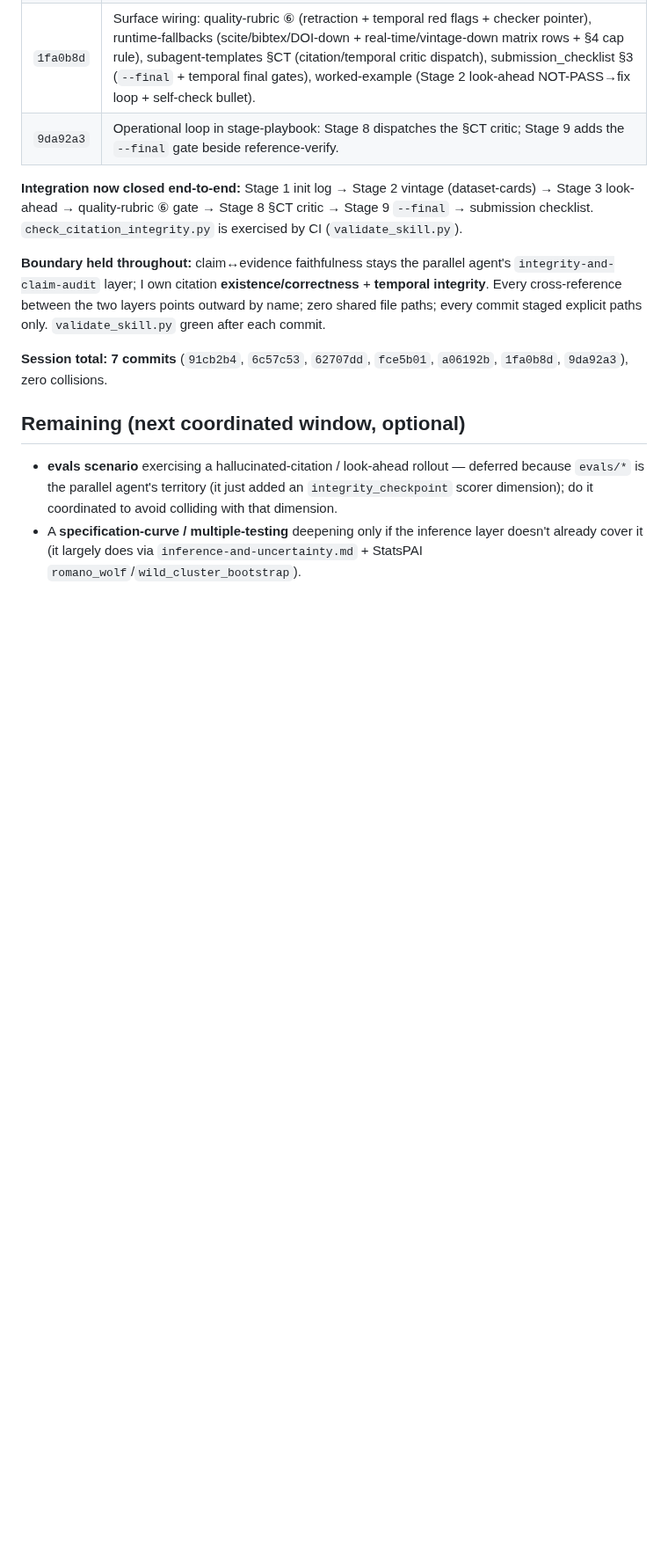
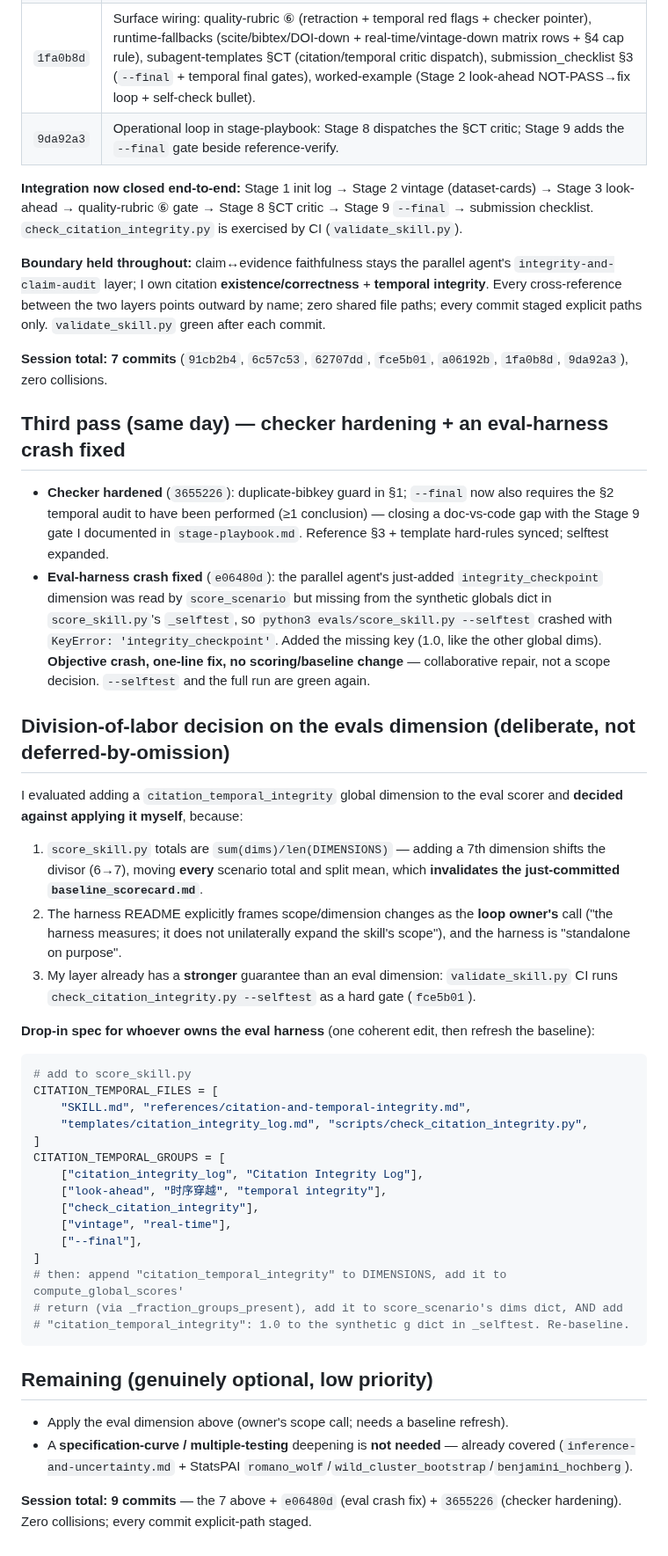
Before and after one commit to brycewang-stanford/Paper-WorkFlow, a Markdown page: worklogs/2026-06-23-citation-temporal-integrity.md, the part around the change. Shown at 88% size. Drawn GitHub-style; blank space fills up the shorter version.

Commit message:
docs(worklog): record checker hardening, eval crash fix, evals dimension decision
Co-Authored-By: Claude Opus 4.8 (1M context) <noreply@anthropic.com>

````diff
--- a/worklogs/2026-06-23-citation-temporal-integrity.md
+++ b/worklogs/2026-06-23-citation-temporal-integrity.md
@@ -124,10 +124,54 @@ staged explicit paths only. `validate_skill.py` green after each commit.
 **Session total: 7 commits** (`91cb2b4`, `6c57c53`, `62707dd`, `fce5b01`, `a06192b`, `1fa0b8d`, `9da92a3`),
 zero collisions.
 
-## Remaining (next coordinated window, optional)
+## Third pass (same day) — checker hardening + an eval-harness crash fixed
 
-- **evals scenario** exercising a hallucinated-citation / look-ahead rollout — deferred because `evals/*`
-  is the parallel agent's territory (it just added an `integrity_checkpoint` scorer dimension); do it
-  coordinated to avoid colliding with that dimension.
-- A **specification-curve / multiple-testing** deepening only if the inference layer doesn't already cover it
-  (it largely does via `inference-and-uncertainty.md` + StatsPAI `romano_wolf`/`wild_cluster_bootstrap`).
+- **Checker hardened** (`3655226`): duplicate-bibkey guard in §1; `--final` now also requires the §2
+  temporal audit to have been performed (≥1 conclusion) — closing a doc-vs-code gap with the Stage 9 gate
+  I documented in `stage-playbook.md`. Reference §3 + template hard-rules synced; selftest expanded.
+- **Eval-harness crash fixed** (`e06480d`): the parallel agent's just-added `integrity_checkpoint` dimension
+  was read by `score_scenario` but missing from the synthetic globals dict in `score_skill.py`'s `_selftest`,
+  so `python3 evals/score_skill.py --selftest` crashed with `KeyError: 'integrity_checkpoint'`. Added the
+  missing key (1.0, like the other global dims). **Objective crash, one-line fix, no scoring/baseline change**
+  — collaborative repair, not a scope decision. `--selftest` and the full run are green again.
+
+## Division-of-labor decision on the evals dimension (deliberate, not deferred-by-omission)
+
+I evaluated adding a `citation_temporal_integrity` global dimension to the eval scorer and **decided against
+applying it myself**, because:
+
+1. `score_skill.py` totals are `sum(dims)/len(DIMENSIONS)` — adding a 7th dimension shifts the divisor (6→7),
+   moving **every** scenario total and split mean, which **invalidates the just-committed `baseline_scorecard.md`**.
+2. The harness README explicitly frames scope/dimension changes as the **loop owner's** call ("the harness
+   measures; it does not unilaterally expand the skill's scope"), and the harness is "standalone on purpose".
+3. My layer already has a **stronger** guarantee than an eval dimension: `validate_skill.py` CI runs
+   `check_citation_integrity.py --selftest` as a hard gate (`fce5b01`).
+
+**Drop-in spec for whoever owns the eval harness** (one coherent edit, then refresh the baseline):
+
+```python
+# add to score_skill.py
+CITATION_TEMPORAL_FILES = [
+    "SKILL.md", "references/citation-and-temporal-integrity.md",
+    "templates/citation_integrity_log.md", "scripts/check_citation_integrity.py",
+]
+CITATION_TEMPORAL_GROUPS = [
+    ["citation_integrity_log", "Citation Integrity Log"],
+    ["look-ahead", "时序穿越", "temporal integrity"],
+    ["check_citation_integrity"],
+    ["vintage", "real-time"],
+    ["--final"],
+]
+# then: append "citation_temporal_integrity" to DIMENSIONS, add it to compute_global_scores'
+# return (via _fraction_groups_present), add it to score_scenario's dims dict, AND add
+# "citation_temporal_integrity": 1.0 to the synthetic g dict in _selftest. Re-baseline.
+```
+
+## Remaining (genuinely optional, low priority)
+
+- Apply the eval dimension above (owner's scope call; needs a baseline refresh).
+- A **specification-curve / multiple-testing** deepening is **not needed** — already covered
+  (`inference-and-uncertainty.md` + StatsPAI `romano_wolf`/`wild_cluster_bootstrap`/`benjamini_hochberg`).
+
+**Session total: 9 commits** — the 7 above + `e06480d` (eval crash fix) + `3655226` (checker hardening).
+Zero collisions; every commit explicit-path staged.
````
